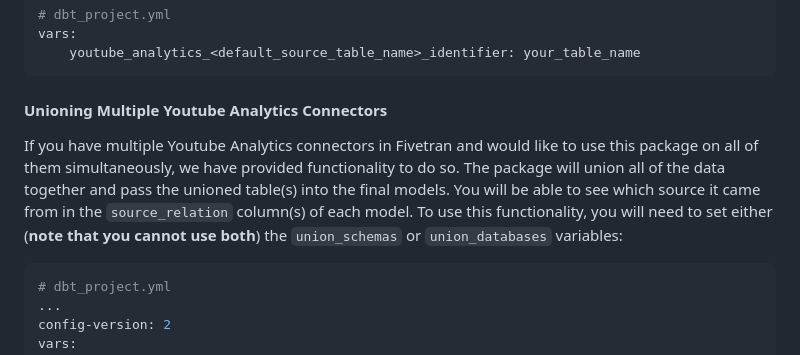
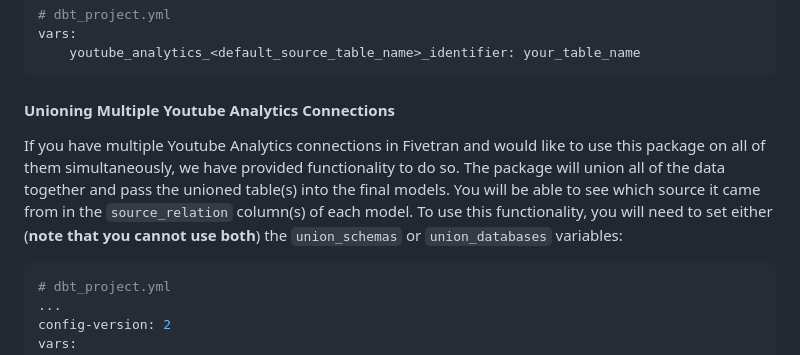
Before and after one commit to fivetran/dbt_youtube_analytics_source, a Markdown page: README.md, the part around the change. Drawn GitHub-style.

Commit message:
switch connectors to connections

````diff
--- a/README.md
+++ b/README.md
@@ -87,8 +87,8 @@ vars:
     youtube_analytics_<default_source_table_name>_identifier: your_table_name
 ```
 
-#### Unioning Multiple Youtube Analytics Connectors
-If you have multiple Youtube Analytics connectors in Fivetran and would like to use this package on all of them simultaneously, we have provided functionality to do so. The package will union all of the data together and pass the unioned table(s) into the final models. You will be able to see which source it came from in the `source_relation` column(s) of each model. To use this functionality, you will need to set either (**note that you cannot use both**) the `union_schemas` or `union_databases` variables:
+#### Unioning Multiple Youtube Analytics Connections
+If you have multiple Youtube Analytics connections in Fivetran and would like to use this package on all of them simultaneously, we have provided functionality to do so. The package will union all of the data together and pass the unioned table(s) into the final models. You will be able to see which source it came from in the `source_relation` column(s) of each model. To use this functionality, you will need to set either (**note that you cannot use both**) the `union_schemas` or `union_databases` variables:
 
 ```yml
 # dbt_project.yml
````
Also changed, not shown: CHANGELOG.md (+1 -1 lines).
